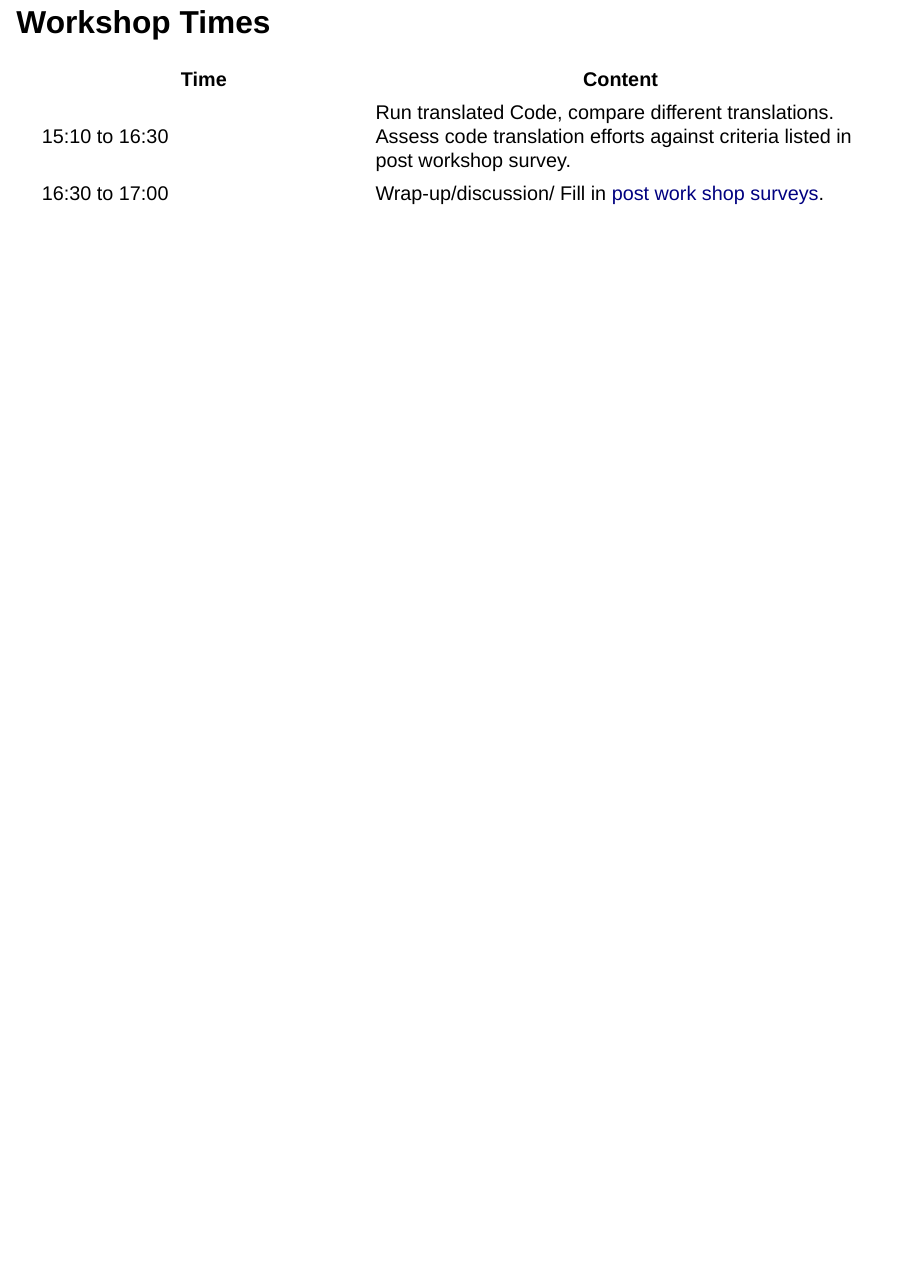
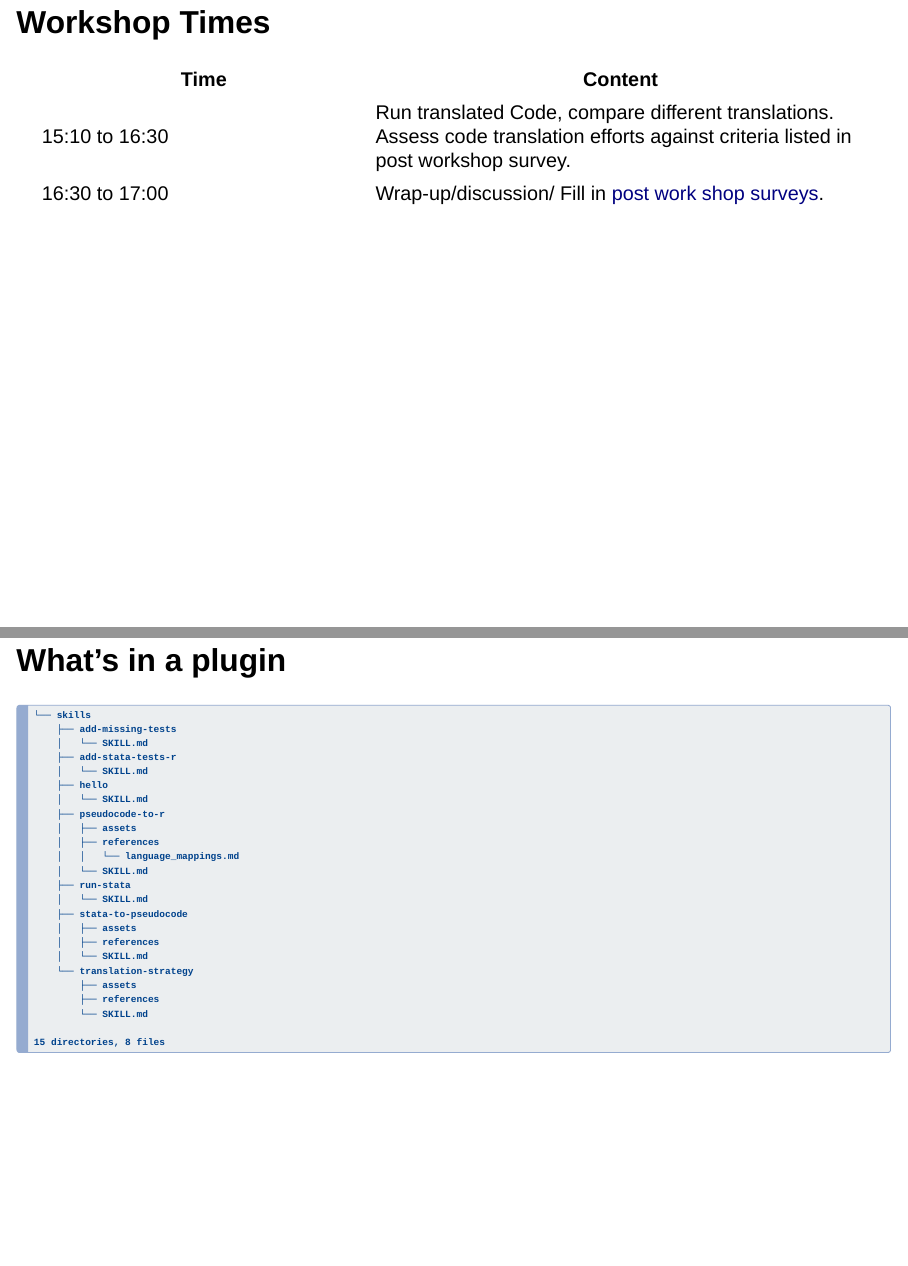
Before and after one commit to stata-translations/workshop-slides, a Quarto document (_content.qmd): page 5 of 5 before the commit and pages 5 and 6 of 6 after it, the two joined at a grey line. Rendered offline with R 4.5, knitr and Pandoc in place of Quarto, with nearby package versions; drawn as Slidy slides in place of the format the file asks for.

Commit message:
A file tree

````diff
--- a/_content.qmd
+++ b/_content.qmd
@@ -28,3 +28,34 @@
 |------|---------|
 | 15:10 to 16:30 |Run translated Code, compare different translations. Assess code translation efforts against criteria listed in post workshop survey.|
 | 16:30 to 17:00 | Wrap-up/discussion/ Fill in [post work shop surveys](https://forms.office.com/Pages/DesignPageV2.aspx?subpage=design&FormId=_oivH5ipW0yTySEKEdmlwkgtFALcEfRKnhSRePBd-9dUQjI1SzdIT1pROVBHVDJSNDU3QUNZVTBGTiQlQCN0PWcu&Token=f4b2e858071244d8916b09d1fde3e573).|
+
+
+## What's in a plugin
+
+
+```md
+└── skills
+    ├── add-missing-tests
+    │   └── SKILL.md
+    ├── add-stata-tests-r
+    │   └── SKILL.md
+    ├── hello
+    │   └── SKILL.md
+    ├── pseudocode-to-r
+    │   ├── assets
+    │   ├── references
+    │   │   └── language_mappings.md
+    │   └── SKILL.md
+    ├── run-stata
+    │   └── SKILL.md
+    ├── stata-to-pseudocode
+    │   ├── assets
+    │   ├── references
+    │   └── SKILL.md
+    └── translation-strategy
+        ├── assets
+        ├── references
+        └── SKILL.md
+
+15 directories, 8 files
+```
````
